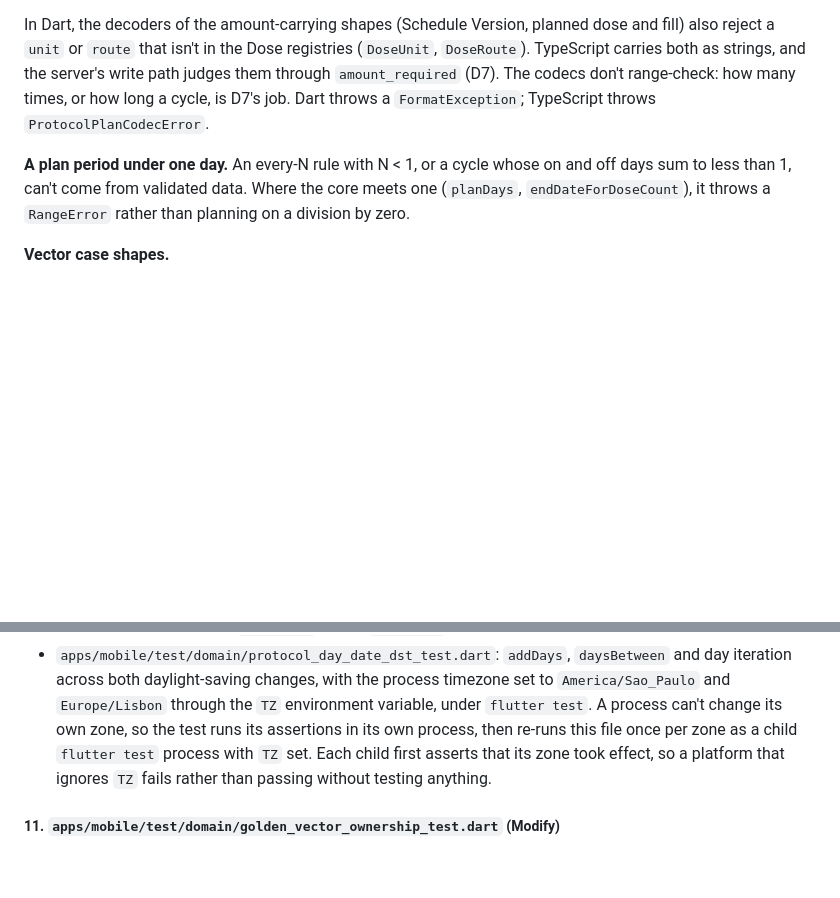
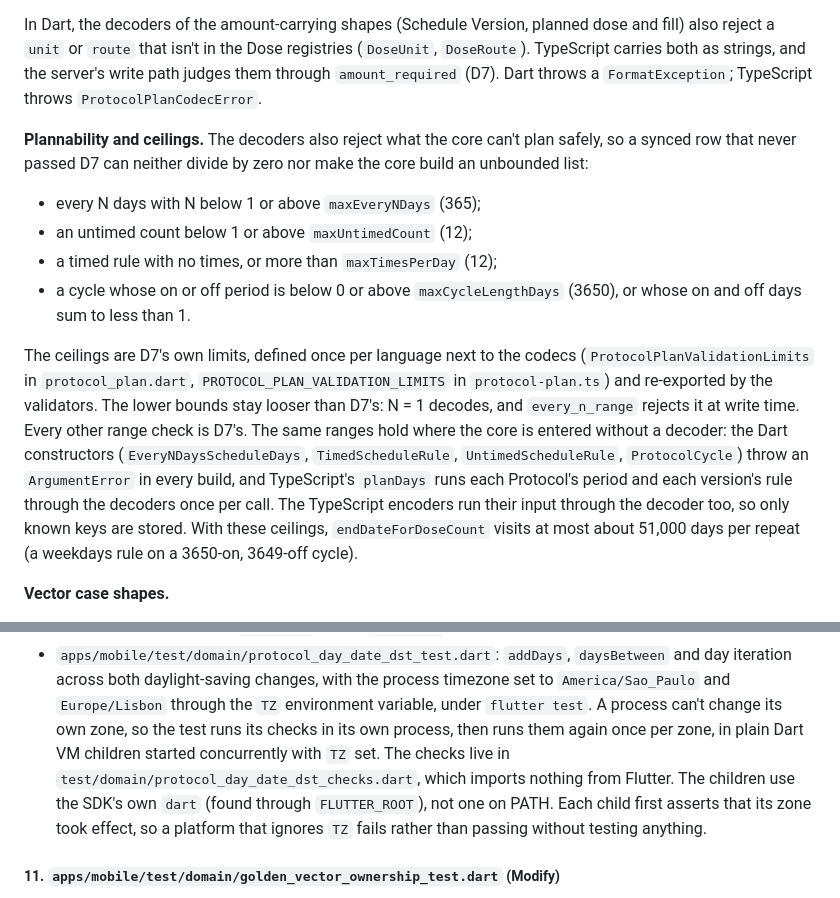
Before and after one commit to perennia-fit/perennia, a Markdown page: docs/designs/protocol-schedules-and-reminders.md, 2 parts joined by grey strips. GitHub-like rendering; blank space fills up the shorter version.

Commit message:
docs: record the plan decoders' ceilings and the DST test's Dart children
Matches perennia-fit/perennia#45 at 3c8371e.

Co-Authored-By: Claude Opus 5.5 <noreply@anthropic.com>

```diff
--- a/docs/designs/protocol-schedules-and-reminders.md
+++ b/docs/designs/protocol-schedules-and-reminders.md
@@ -1415,14 +1415,32 @@ so both languages sort them the same way.
 In Dart, the decoders of the amount-carrying shapes (Schedule Version,
 planned dose and fill) also reject a `unit` or `route` that isn't in the Dose
 registries (`DoseUnit`, `DoseRoute`). TypeScript carries both as strings, and
-the server's write path judges them through `amount_required` (D7). The
-codecs don't range-check: how many times, or how long a cycle, is D7's job.
+the server's write path judges them through `amount_required` (D7).
 Dart throws a `FormatException`; TypeScript throws `ProtocolPlanCodecError`.
 
-**A plan period under one day.** An every-N rule with N < 1, or a cycle whose
-on and off days sum to less than 1, can't come from validated data. Where the
-core meets one (`planDays`, `endDateForDoseCount`), it throws a `RangeError`
-rather than planning on a division by zero.
+**Plannability and ceilings.** The decoders also reject what the core can't
+plan safely, so a synced row that never passed D7 can neither divide by zero
+nor make the core build an unbounded list:
+
+*   every N days with N below 1 or above `maxEveryNDays` (365);
+*   an untimed count below 1 or above `maxUntimedCount` (12);
+*   a timed rule with no times, or more than `maxTimesPerDay` (12);
+*   a cycle whose on or off period is below 0 or above
+    `maxCycleLengthDays` (3650), or whose on and off days sum to less than 1.
+
+The ceilings are D7's own limits, defined once per language next to the
+codecs (`ProtocolPlanValidationLimits` in `protocol_plan.dart`,
+`PROTOCOL_PLAN_VALIDATION_LIMITS` in `protocol-plan.ts`) and re-exported by
+the validators. The lower bounds stay looser than D7's: N = 1 decodes, and
+`every_n_range` rejects it at write time. Every other range check is D7's.
+The same ranges hold where the core is entered without a decoder: the Dart
+constructors (`EveryNDaysScheduleDays`, `TimedScheduleRule`,
+`UntimedScheduleRule`, `ProtocolCycle`) throw an `ArgumentError` in every
+build, and TypeScript's `planDays` runs each Protocol's period and each
+version's rule through the decoders once per call. The TypeScript encoders
+run their input through the decoder too, so only known keys are stored.
+With these ceilings, `endDateForDoseCount` visits at most about 51,000 days
+per repeat (a weekdays rule on a 3650-on, 3649-off cycle).
 
 **Vector case shapes.**
 
@@ -1559,10 +1577,13 @@ files, so stage a new runner before running the gate locally.
     with the process timezone set to `America/Sao_Paulo` and
     `Europe/Lisbon` through the `TZ` environment variable, under
     `flutter test`. A process can't change its own zone, so the test runs
-    its assertions in its own process, then re-runs this file once per zone
-    as a child `flutter test` process with `TZ` set. Each child first
-    asserts that its zone took effect, so a platform that ignores `TZ` fails
-    rather than passing without testing anything.
+    its checks in its own process, then runs them again once per zone, in
+    plain Dart VM children started concurrently with `TZ` set. The checks
+    live in `test/domain/protocol_day_date_dst_checks.dart`, which imports
+    nothing from Flutter. The children use the SDK's own `dart` (found
+    through `FLUTTER_ROOT`), not one on PATH. Each child first asserts that
+    its zone took effect, so a platform that ignores `TZ` fails rather than
+    passing without testing anything.
 
 ##### 11. `apps/mobile/test/domain/golden_vector_ownership_test.dart` (Modify)
 
```
